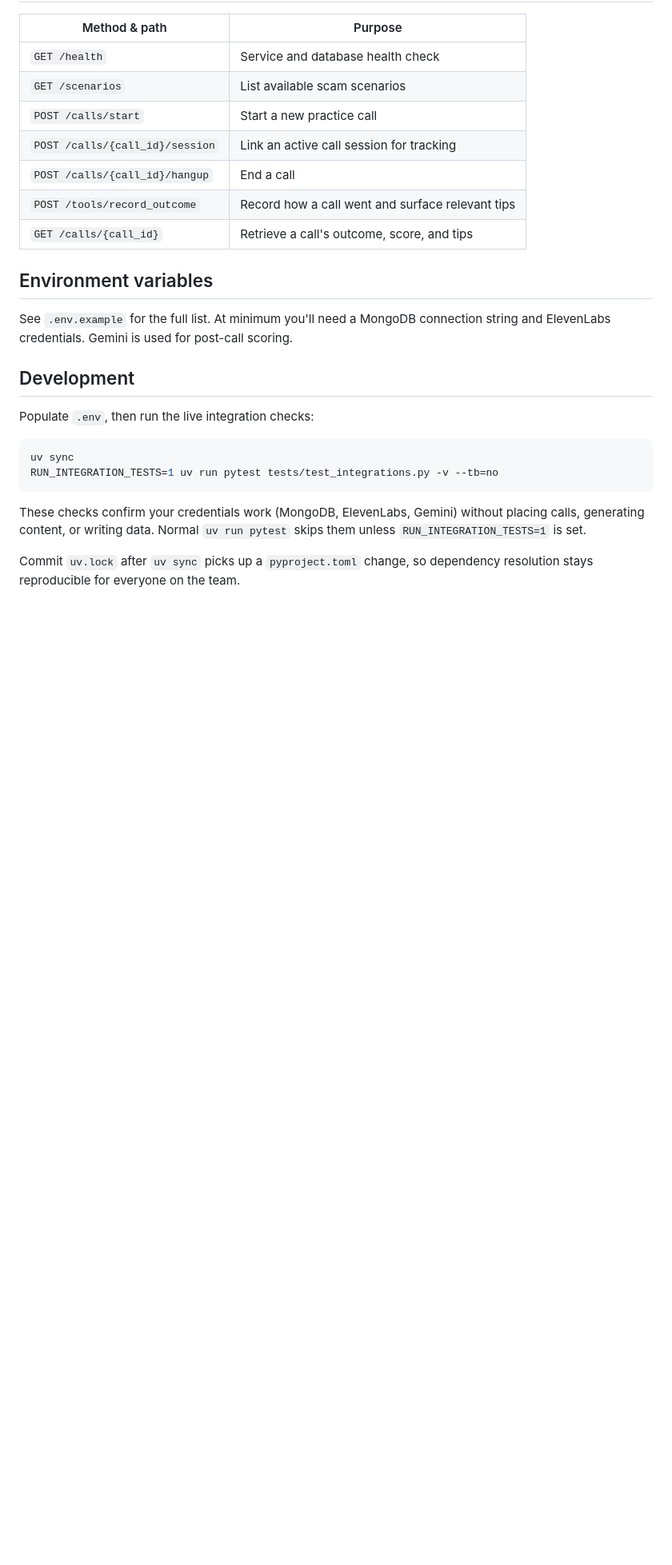
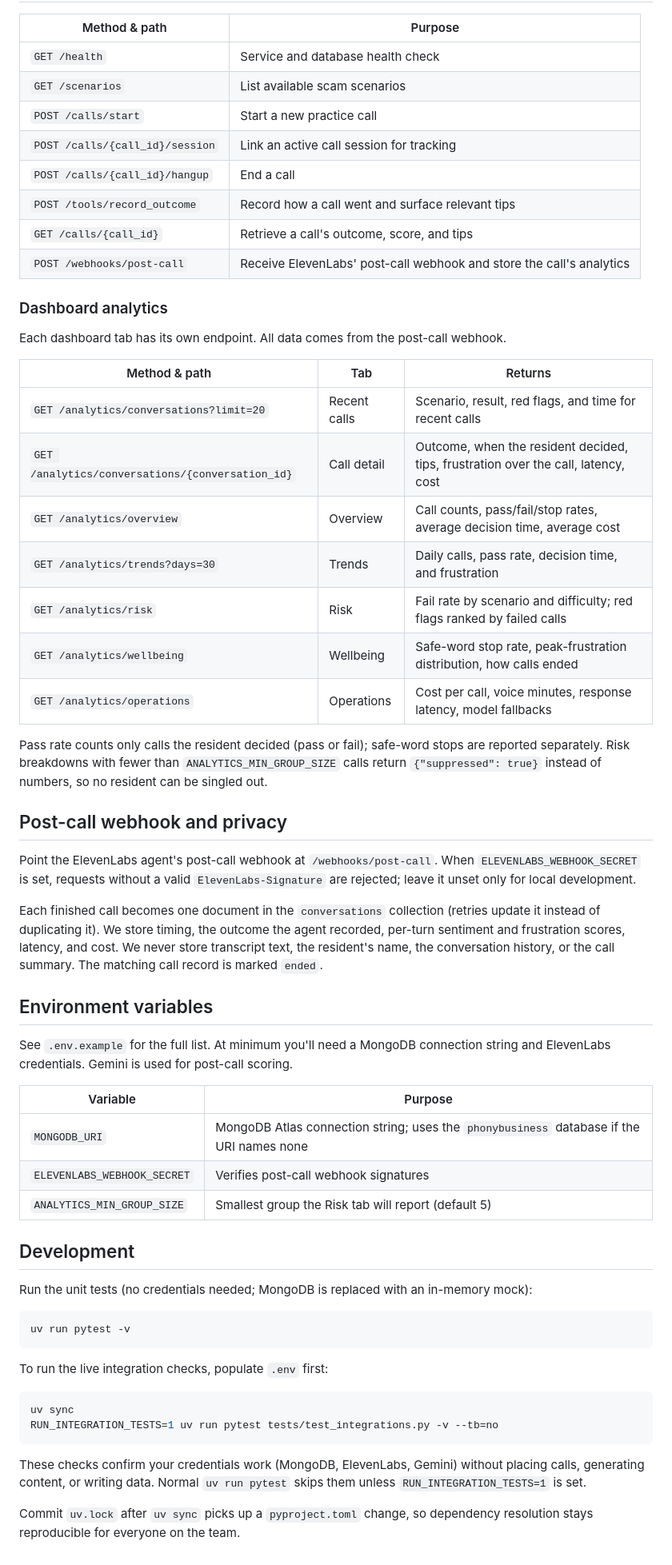
Before and after one commit to PhonyBusiness/PhonyBusiness, a Markdown page: README.md, the part around one of its changes. Shown at 80% size. GitHub-like rendering; blank space fills up the shorter version.

Commit message:
docs(readme): document scenarios, post-call webhook, analytics endpoints, and privacy

````diff
--- a/README.md
+++ b/README.md
@@ -77,6 +105,38 @@ uv.lock              Locked dependency versions
 | `POST /calls/{call_id}/hangup` | End a call |
 | `POST /tools/record_outcome` | Record how a call went and surface relevant tips |
 | `GET /calls/{call_id}` | Retrieve a call's outcome, score, and tips |
+| `POST /webhooks/post-call` | Receive ElevenLabs' post-call webhook and store the call's analytics |
+
+### Dashboard analytics
+
+Each dashboard tab has its own endpoint. All data comes from the post-call webhook.
+
+| Method & path | Tab | Returns |
+| --- | --- | --- |
+| `GET /analytics/conversations?limit=20` | Recent calls | Scenario, result, red flags, and time for recent calls |
+| `GET /analytics/conversations/{conversation_id}` | Call detail | Outcome, when the resident decided, tips, frustration over the call, latency, cost |
+| `GET /analytics/overview` | Overview | Call counts, pass/fail/stop rates, average decision time, average cost |
+| `GET /analytics/trends?days=30` | Trends | Daily calls, pass rate, decision time, and frustration |
+| `GET /analytics/risk` | Risk | Fail rate by scenario and difficulty; red flags ranked by failed calls |
+| `GET /analytics/wellbeing` | Wellbeing | Safe-word stop rate, peak-frustration distribution, how calls ended |
+| `GET /analytics/operations` | Operations | Cost per call, voice minutes, response latency, model fallbacks |
+
+Pass rate counts only calls the resident decided (pass or fail); safe-word stops
+are reported separately. Risk breakdowns with fewer than `ANALYTICS_MIN_GROUP_SIZE`
+calls return `{"suppressed": true}` instead of numbers, so no resident can be singled out.
+
+## Post-call webhook and privacy
+
+Point the ElevenLabs agent's post-call webhook at `/webhooks/post-call`. When
+`ELEVENLABS_WEBHOOK_SECRET` is set, requests without a valid `ElevenLabs-Signature`
+are rejected; leave it unset only for local development.
+
+Each finished call becomes one document in the `conversations` collection
+(retries update it instead of duplicating it). We store timing, the outcome the
+agent recorded, per-turn sentiment and frustration scores, latency, and cost.
+We never store transcript text, the resident's name, the conversation history,
+or the call summary. The matching call record is marked `ended`.
+
 
 ## Environment variables
 
@@ -84,10 +144,22 @@ See `.env.example` for the full list. At minimum you'll need a MongoDB
 connection string and ElevenLabs credentials. Gemini is used for post-call
 scoring.
 
+| Variable | Purpose |
+| --- | --- |
+| `MONGODB_URI` | MongoDB Atlas connection string; uses the `phonybusiness` database if the URI names none |
+| `ELEVENLABS_WEBHOOK_SECRET` | Verifies post-call webhook signatures |
+| `ANALYTICS_MIN_GROUP_SIZE` | Smallest group the Risk tab will report (default 5) |
+
 
 ## Development
 
-Populate `.env`, then run the live integration checks:
+Run the unit tests (no credentials needed; MongoDB is replaced with an in-memory mock):
+
+```sh
+uv run pytest -v
+```
+
+To run the live integration checks, populate `.env` first:
 
 ```sh
 uv sync
````
Also changed, not shown: other parts of README.md (+30 -2 lines).
